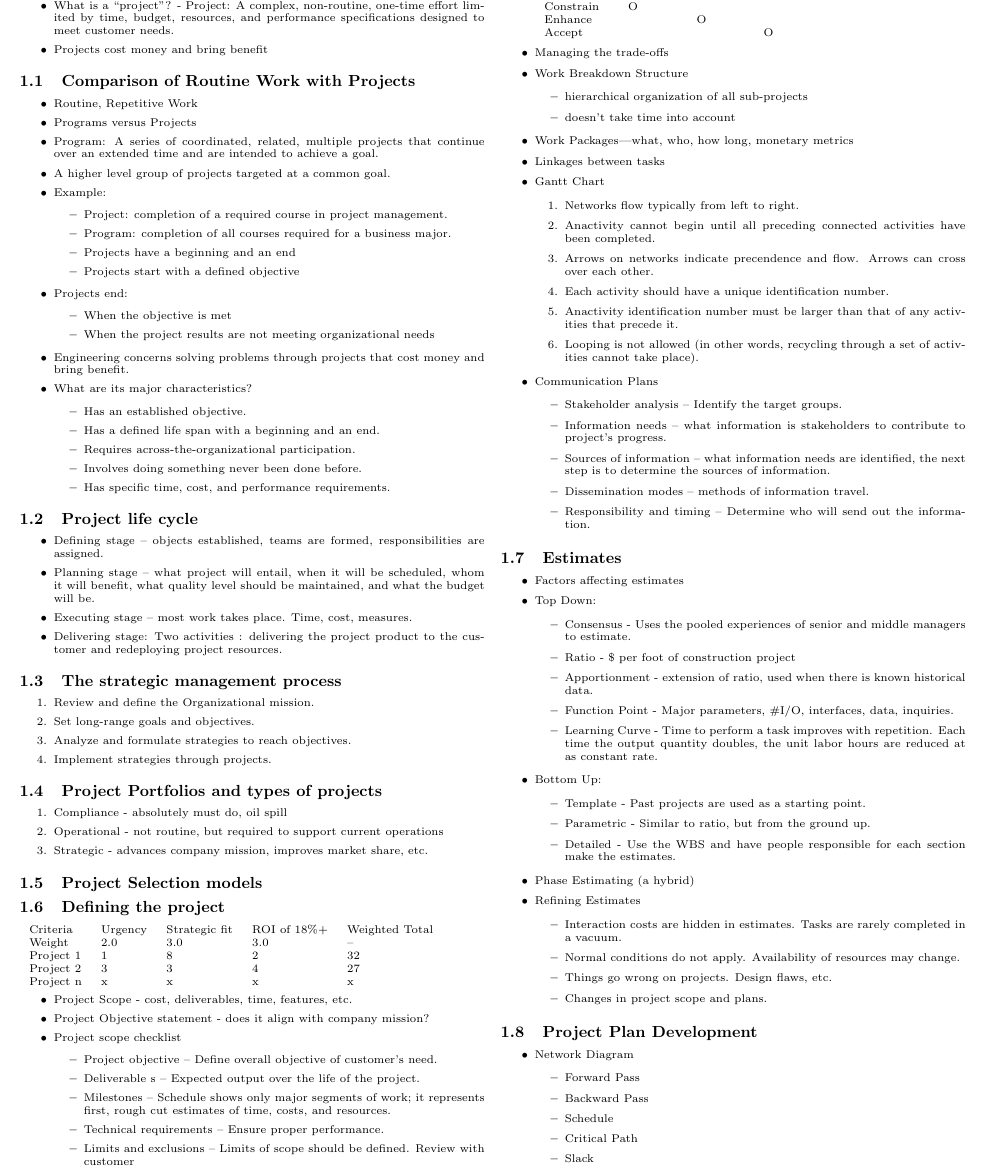
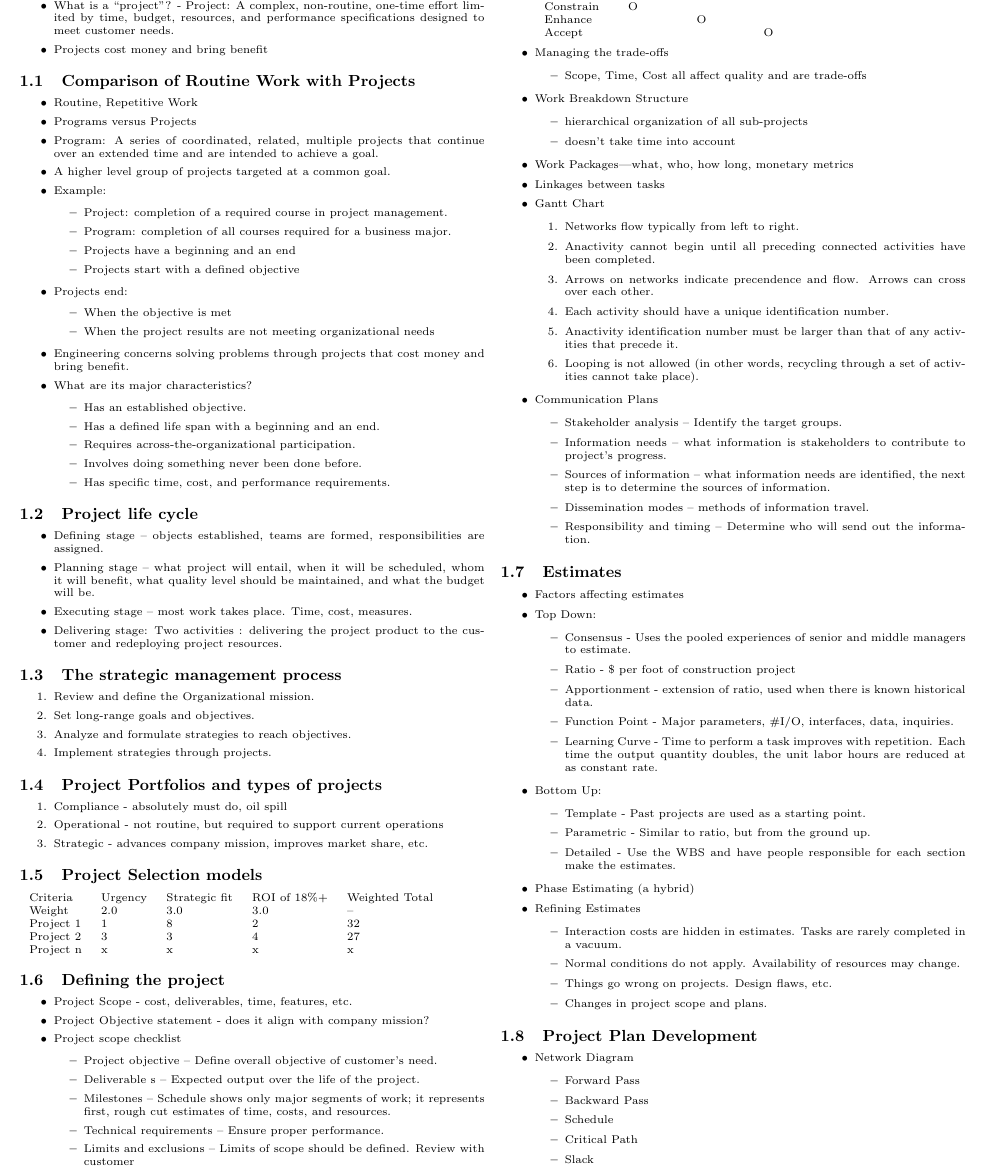
Before and after one commit to rasmusto/engr391, a LaTeX document (midterm/notes.tex): part of page 1 of 2, cut so that both start at the same text. Compiled offline with pdfLaTeX.

Commit message:
almost time for the test!

```diff
--- a/midterm/notes.tex
+++ b/midterm/notes.tex
@@ -75,7 +75,6 @@
     \end{enumerate}
 
     \subsection{Project Selection models}
-    \subsection{Defining the project}
     \begin{tabular}{ l l l l l }
         Criteria    & Urgency & Strategic fit & ROI of 18\%+ & Weighted Total     \\
         Weight      & 2.0   & 3.0   & 3.0   & --    \\
@@ -105,6 +105,9 @@
                 Accept      &       &       &   O   \\
             \end{tabular}
         \item Managing the trade-offs
+            \begin{itemize}
+                \item Scope, Time, Cost all affect quality and are trade-offs
+            \end{itemize}
         \item Work Breakdown Structure
             \begin{itemize}
                 \item hierarchical organization of all sub-projects
```
Also changed, not shown: midterm/notes.tex (1 more changed lines).
